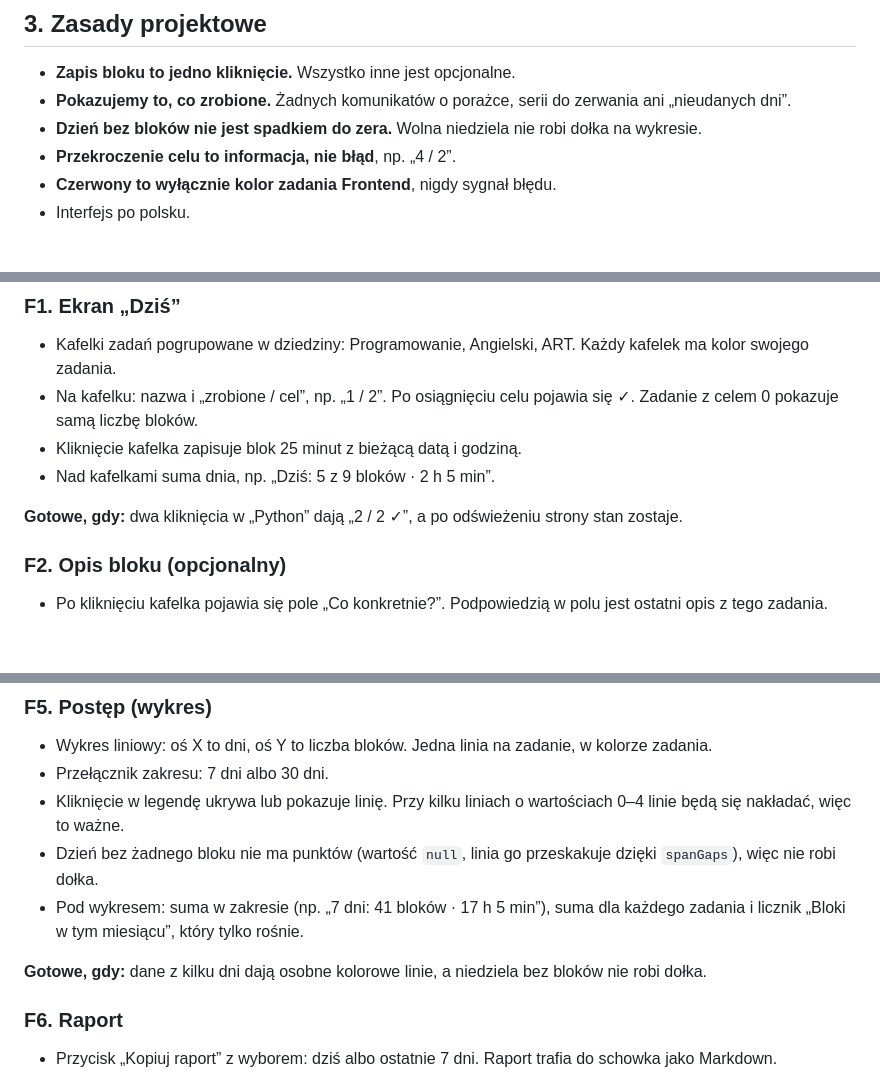
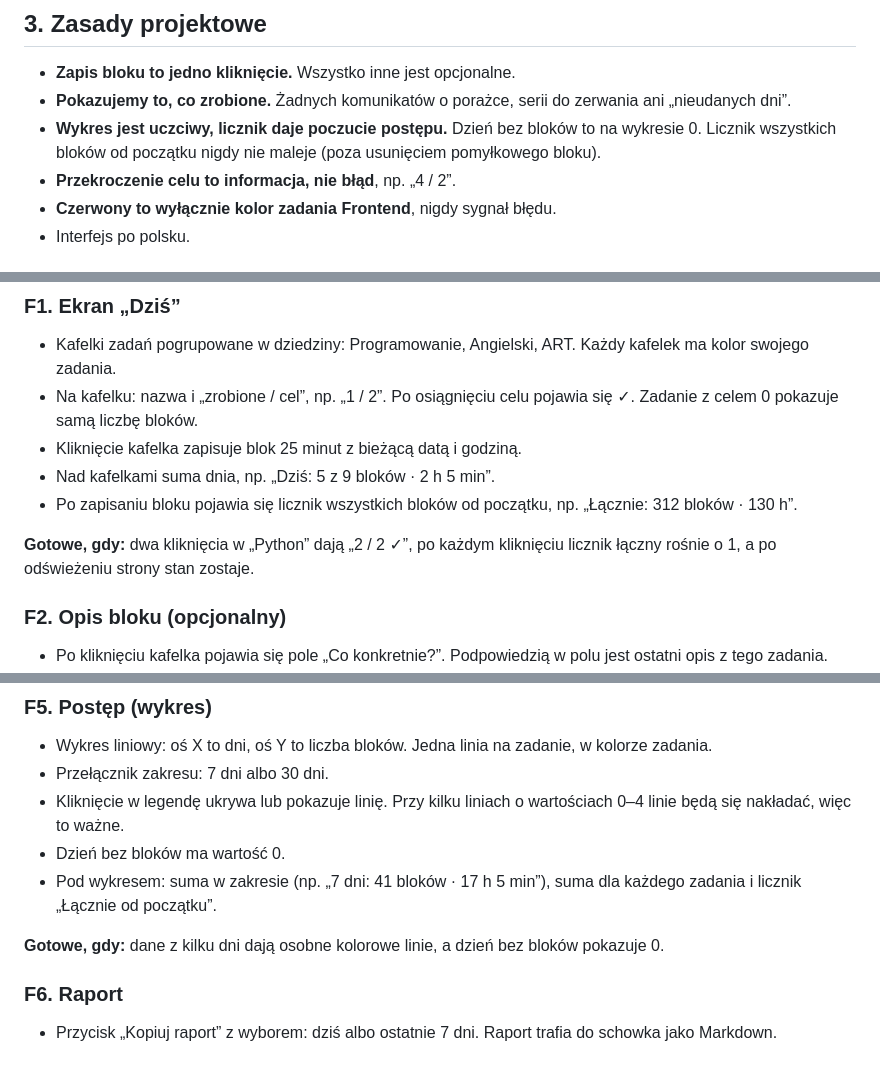
Before and after one commit to dev-organizer/organizer-nauki, a Markdown page: SPEC.md, 3 parts joined by grey strips. GitHub-like rendering; blank space fills up the shorter version.

Commit message:
Wykres pokazuje 0 w dni bez bloków, dochodzi licznik łączny
Dzień bez bloków ma na wykresie wartość 0, zamiast być pomijany.
Poczucie postępu daje licznik wszystkich bloków od początku,
widoczny po zapisaniu bloku i pod wykresem.

Co-Authored-By: Claude Opus 5.5 <noreply@anthropic.com>

```diff
--- a/SPEC.md
+++ b/SPEC.md
@@ -26,7 +26,7 @@ Jeden użytkownik. Przeglądarka na komputerze w pracy (własne konto Windows),
 
 - **Zapis bloku to jedno kliknięcie.** Wszystko inne jest opcjonalne.
 - **Pokazujemy to, co zrobione.** Żadnych komunikatów o porażce, serii do zerwania ani „nieudanych dni”.
-- **Dzień bez bloków nie jest spadkiem do zera.** Wolna niedziela nie robi dołka na wykresie.
+- **Wykres jest uczciwy, licznik daje poczucie postępu.** Dzień bez bloków to na wykresie 0. Licznik wszystkich bloków od początku nigdy nie maleje (poza usunięciem pomyłkowego bloku).
 - **Przekroczenie celu to informacja, nie błąd**, np. „4 / 2”.
 - **Czerwony to wyłącznie kolor zadania Frontend**, nigdy sygnał błędu.
 - Interfejs po polsku.
@@ -39,8 +39,9 @@ Jeden użytkownik. Przeglądarka na komputerze w pracy (własne konto Windows),
 - Na kafelku: nazwa i „zrobione / cel”, np. „1 / 2”. Po osiągnięciu celu pojawia się ✓. Zadanie z celem 0 pokazuje samą liczbę bloków.
 - Kliknięcie kafelka zapisuje blok 25 minut z bieżącą datą i godziną.
 - Nad kafelkami suma dnia, np. „Dziś: 5 z 9 bloków · 2 h 5 min”.
+- Po zapisaniu bloku pojawia się licznik wszystkich bloków od początku, np. „Łącznie: 312 bloków · 130 h”.
 
-**Gotowe, gdy:** dwa kliknięcia w „Python” dają „2 / 2 ✓”, a po odświeżeniu strony stan zostaje.
+**Gotowe, gdy:** dwa kliknięcia w „Python” dają „2 / 2 ✓”, po każdym kliknięciu licznik łączny rośnie o 1, a po odświeżeniu strony stan zostaje.
 
 ### F2. Opis bloku (opcjonalny)
 
@@ -72,10 +73,10 @@ Jeden użytkownik. Przeglądarka na komputerze w pracy (własne konto Windows),
 - Wykres liniowy: oś X to dni, oś Y to liczba bloków. Jedna linia na zadanie, w kolorze zadania.
 - Przełącznik zakresu: 7 dni albo 30 dni.
 - Kliknięcie w legendę ukrywa lub pokazuje linię. Przy kilku liniach o wartościach 0–4 linie będą się nakładać, więc to ważne.
-- Dzień bez żadnego bloku nie ma punktów (wartość `null`, linia go przeskakuje dzięki `spanGaps`), więc nie robi dołka.
-- Pod wykresem: suma w zakresie (np. „7 dni: 41 bloków · 17 h 5 min”), suma dla każdego zadania i licznik „Bloki w tym miesiącu”, który tylko rośnie.
+- Dzień bez bloków ma wartość 0.
+- Pod wykresem: suma w zakresie (np. „7 dni: 41 bloków · 17 h 5 min”), suma dla każdego zadania i licznik „Łącznie od początku”.
 
-**Gotowe, gdy:** dane z kilku dni dają osobne kolorowe linie, a niedziela bez bloków nie robi dołka.
+**Gotowe, gdy:** dane z kilku dni dają osobne kolorowe linie, a dzień bez bloków pokazuje 0.
 
 ### F6. Raport
 
```
